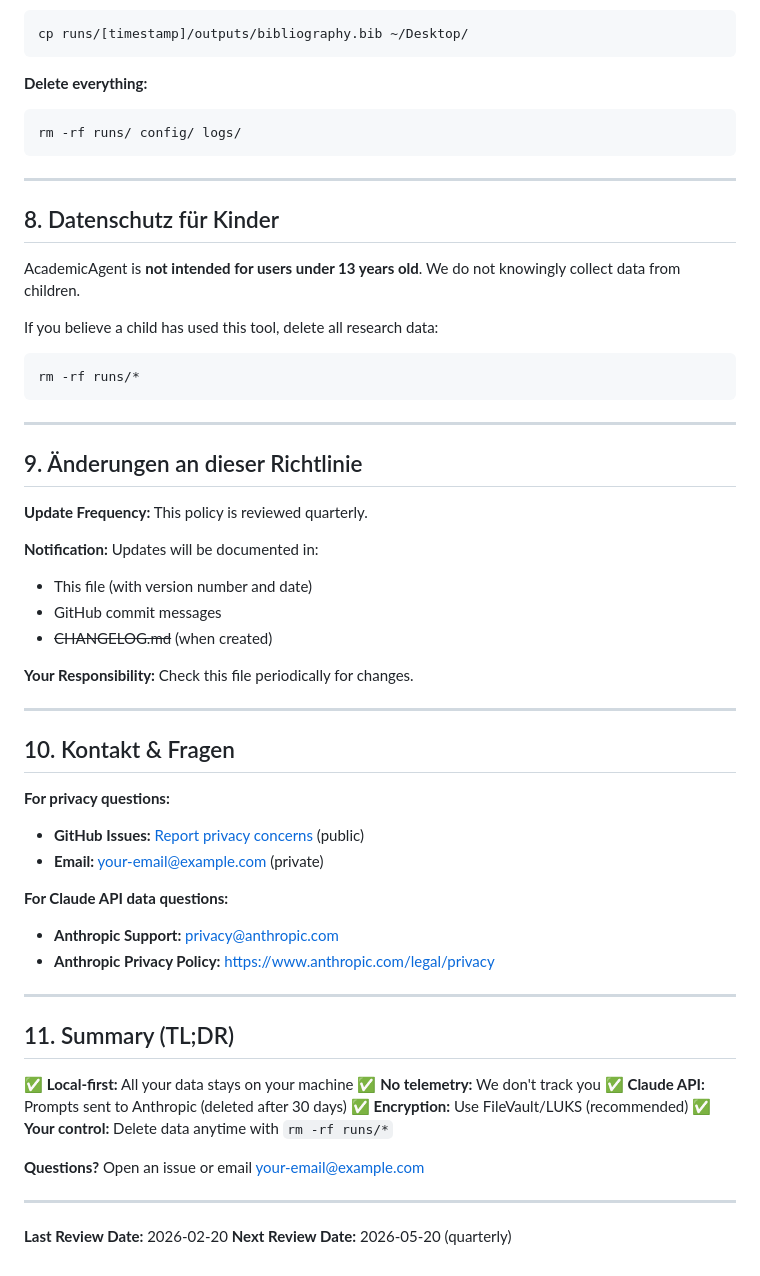
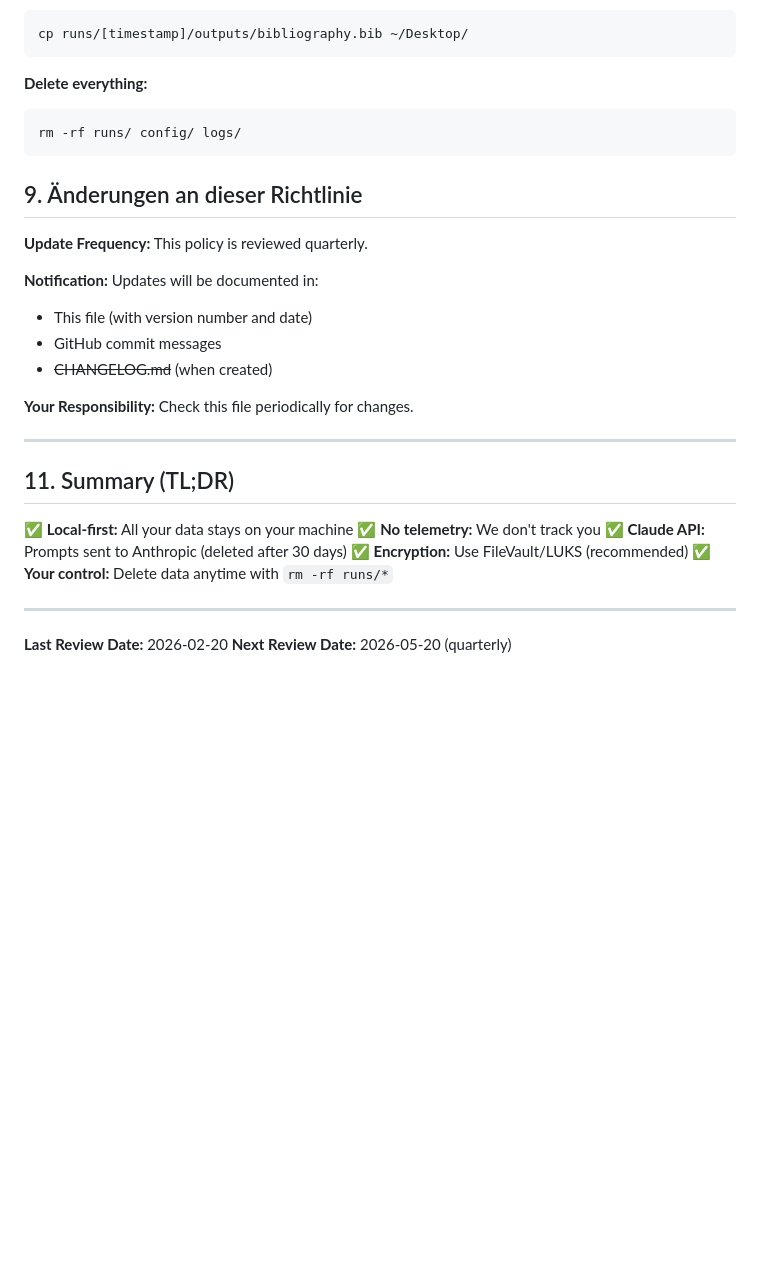
Before and after one commit to jamski105/AcademicAgent, a Markdown page: PRIVACY.md, the part around the change. GitHub-like rendering; blank space fills up the shorter version.

````diff
--- a/PRIVACY.md
+++ b/PRIVACY.md
@@ -256,19 +256,6 @@ cp runs/[timestamp]/outputs/bibliography.bib ~/Desktop/
 rm -rf runs/ config/ logs/
 ```
 
----
-
-## 8. Datenschutz für Kinder
-
-AcademicAgent is **not intended for users under 13 years old**. We do not knowingly collect data from children.
-
-If you believe a child has used this tool, delete all research data:
-```bash
-rm -rf runs/*
-```
-
----
-
 ## 9. Änderungen an dieser Richtlinie
 
 **Update Frequency:** This policy is reviewed quarterly.
@@ -282,18 +269,6 @@ rm -rf runs/*
 
 ---
 
-## 10. Kontakt & Fragen
-
-**For privacy questions:**
-- **GitHub Issues:** [Report privacy concerns](https://github.com/jamski105/AcademicAgent/issues) (public)
-- **Email:** your-email@example.com (private)
-
-**For Claude API data questions:**
-- **Anthropic Support:** privacy@anthropic.com
-- **Anthropic Privacy Policy:** https://www.anthropic.com/legal/privacy
-
----
-
 ## 11. Summary (TL;DR)
 
 ✅ **Local-first:** All your data stays on your machine
@@ -302,7 +277,6 @@ rm -rf runs/*
 ✅ **Encryption:** Use FileVault/LUKS (recommended)
 ✅ **Your control:** Delete data anytime with `rm -rf runs/*`
 
-**Questions?** Open an issue or email your-email@example.com
 
 ---
 
````
Also changed, not shown: SECURITY.md (+0 -28 lines).
